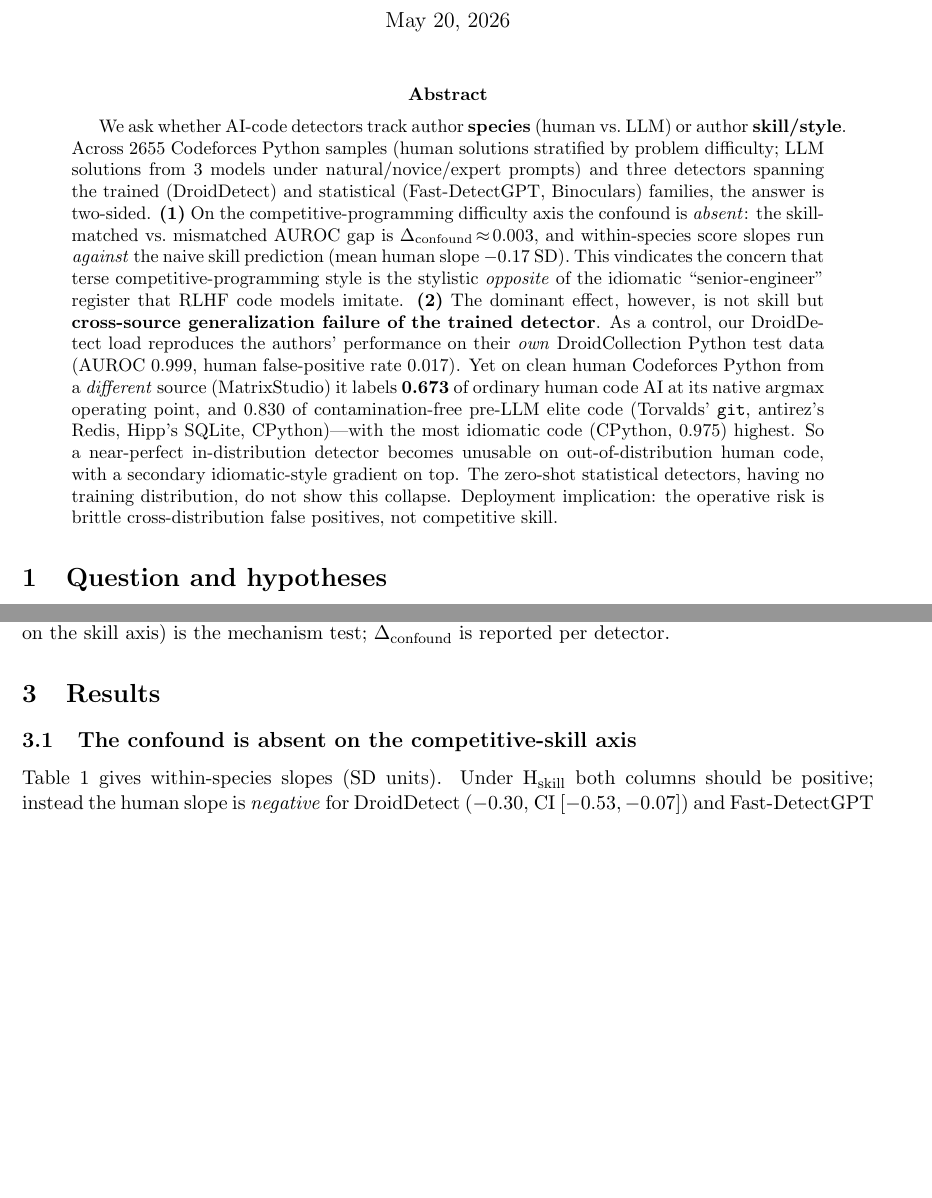
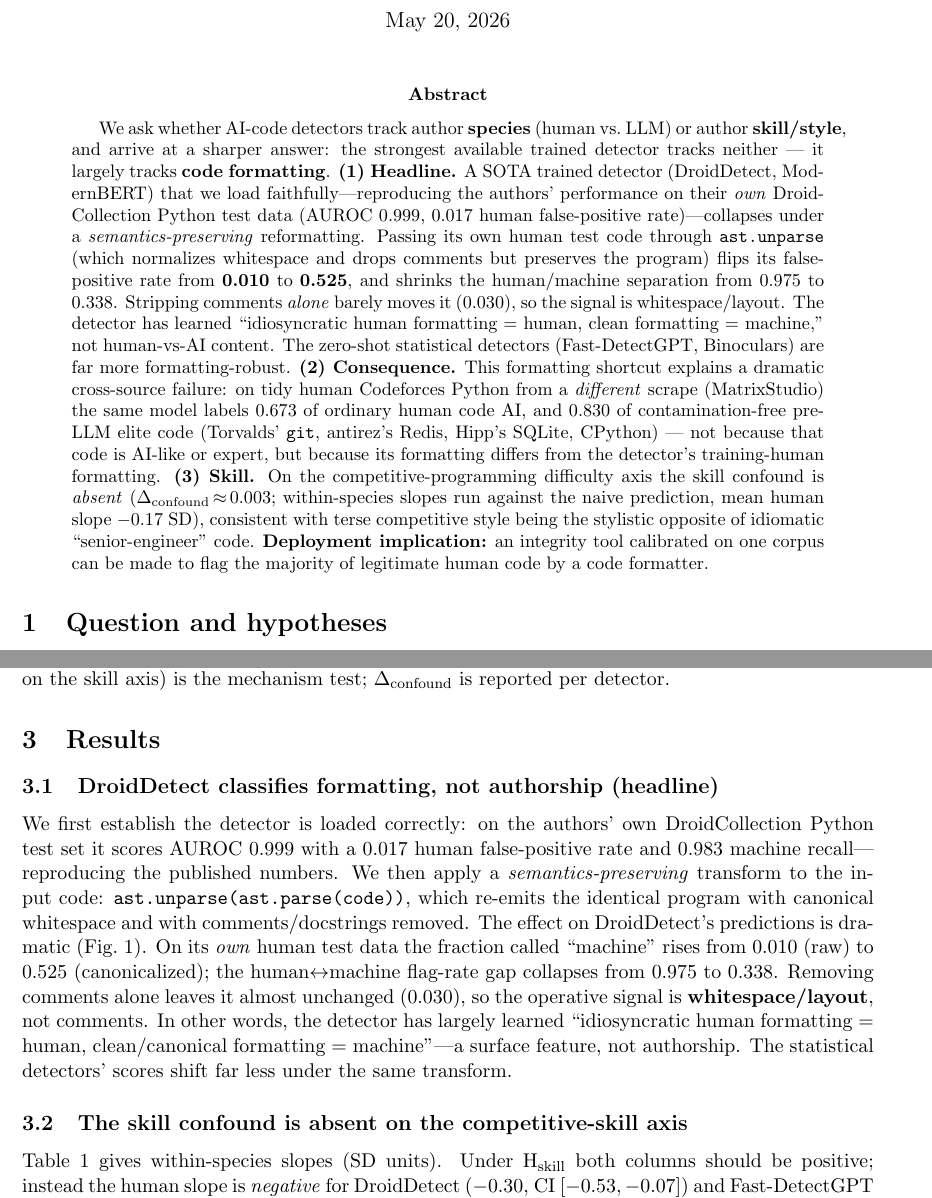
Before and after one commit to AMindToThink/code-detection-confound, a LaTeX paper (paper/paper.tex, which reads paper/macros.tex): two parts of pages 1 and 2 of 4 before the commit and two parts of pages 1 and 2 of 5 after it, joined at a grey line, cut so that both start at the same text, the shorter picture padded with empty space. Compiled offline with pdfLaTeX.

Commit message:
Headline: DroidDetect is a formatting classifier (causal ablation)
Format-artifact ablation (scripts/08): semantics-preserving ast.unparse canonicalization
flips DroidDetect on the authors' OWN human test data from 0.010 -> 0.525 'machine', and
collapses the human/machine gap 0.975 -> 0.338; comment-stripping alone barely moves it
(0.030), so the signal is whitespace/layout. Zero-shot detectors far more robust.

Reframed paper.tex: headline = 'classifies formatting, not authorship'; cross-source FPR
and the Torvalds/CPython flagging are consequences of the formatting shortcut; skill
confound secondary/absent. New fig7 + ablation macros. Guards pass; PDF compiles.

Co-Authored-By: Claude Opus 4.7 (1M context) <noreply@anthropic.com>

```diff
--- a/paper/macros.tex
+++ b/paper/macros.tex
@@ -1,6 +1,15 @@
 % AUTO-GENERATED by scripts/06_build_macros.py from results/analysis.json.
 % Variables only. Do NOT edit by hand and do NOT type numbers into paper.tex —
 % reference these macros (\res...) instead. Re-run the pipeline to refresh.
+\newcommand{\resAblDcHumanCanon}{0.525}
+\newcommand{\resAblDcHumanOrig}{0.010}
+\newcommand{\resAblDcHumanStrip}{0.030}
+\newcommand{\resAblDcMachineCanon}{0.863}
+\newcommand{\resAblDcMachineOrig}{0.985}
+\newcommand{\resAblGapCanon}{0.338}
+\newcommand{\resAblGapOrig}{0.975}
+\newcommand{\resAblMsHumanCanon}{0.855}
+\newcommand{\resAblMsHumanOrig}{0.705}
 \newcommand{\resAtHiLoBinoculars}{-0.39}
 \newcommand{\resAtHiLoDroidDetect}{-0.42}
 \newcommand{\resAtHiLoFastDetectGPT}{-1.00}
--- a/paper/paper.tex
+++ b/paper/paper.tex
@@ -26,29 +26,32 @@
 
 \begin{abstract}
 We ask whether AI-code detectors track author \textbf{species} (human vs.\ LLM) or
-author \textbf{skill/style}. Across \resNCf{} Codeforces Python samples (human solutions
-stratified by problem difficulty; LLM solutions from \resNModels{} models under
-natural/novice/expert prompts) and three detectors spanning the trained (DroidDetect)
-and statistical (Fast-DetectGPT, Binoculars) families, the answer is two-sided.
-\textbf{(1)} On the \skillaxis{} axis the confound is \emph{absent}: the skill-matched
-vs.\ mismatched AUROC gap is $\Delta_{\text{confound}}\!\approx\!\resMeanDelta{}$, and
-within-species score slopes run \emph{against} the naive skill prediction (mean human
-slope $\resMeanHumanSlope{}$ SD). This vindicates the concern that terse
-competitive-programming style is the stylistic \emph{opposite} of the idiomatic
-``senior-engineer'' register that RLHF code models imitate.
-\textbf{(2)} The dominant effect, however, is not skill but \textbf{cross-source
-generalization failure of the trained detector}. As a control, our DroidDetect load
-reproduces the authors' performance on their \emph{own} DroidCollection Python test data
-(AUROC \resDroidInDistAUROC{}, human false-positive rate \resDroidInDistHumanFPR{}). Yet on
-clean human Codeforces Python from a \emph{different} source (MatrixStudio) it labels
-\textbf{\resDroidArgmaxCfHumanFPR{}} of ordinary human code AI at its native argmax operating
-point, and \resDroidArgmaxLegendary{} of contamination-free pre-LLM elite code (Torvalds'
-\texttt{git}, antirez's Redis, Hipp's SQLite, CPython)---with the most idiomatic code
-(CPython, \resDroidArgmaxCPythonCore{}) highest. So a near-perfect in-distribution detector
-becomes unusable on out-of-distribution human code, with a secondary idiomatic-style
-gradient on top. The zero-shot statistical detectors, having no training distribution, do
-not show this collapse. Deployment implication: the operative risk is brittle
-cross-distribution false positives, not competitive skill.
+author \textbf{skill/style}, and arrive at a sharper answer: the strongest available trained
+detector tracks neither --- it largely tracks \textbf{code formatting}.
+\textbf{(1) Headline.} A SOTA trained detector (DroidDetect, ModernBERT) that we load
+faithfully---reproducing the authors' performance on their \emph{own} DroidCollection Python
+test data (AUROC \resDroidInDistAUROC{}, \resDroidInDistHumanFPR{} human false-positive
+rate)---collapses under a \emph{semantics-preserving} reformatting. Passing its own human
+test code through \texttt{ast.unparse} (which normalizes whitespace and drops comments but
+preserves the program) flips its false-positive rate from \textbf{\resAblDcHumanOrig{}} to
+\textbf{\resAblDcHumanCanon{}}, and shrinks the human/machine separation from
+\resAblGapOrig{} to \resAblGapCanon{}. Stripping comments \emph{alone} barely moves it
+(\resAblDcHumanStrip{}), so the signal is whitespace/layout. The detector has learned
+``idiosyncratic human formatting ${=}$ human, clean formatting ${=}$ machine,'' not
+human-vs-AI content. The zero-shot statistical detectors (Fast-DetectGPT, Binoculars) are
+far more formatting-robust.
+\textbf{(2) Consequence.} This formatting shortcut explains a dramatic cross-source failure:
+on tidy human Codeforces Python from a \emph{different} scrape (MatrixStudio) the same model
+labels \resDroidArgmaxCfHumanFPR{} of ordinary human code AI, and \resDroidArgmaxLegendary{}
+of contamination-free pre-LLM elite code (Torvalds' \texttt{git}, antirez's Redis, Hipp's
+SQLite, CPython) --- not because that code is AI-like or expert, but because its formatting
+differs from the detector's training-human formatting.
+\textbf{(3) Skill.} On the \skillaxis{} axis the skill confound is \emph{absent}
+($\Delta_{\text{confound}}\!\approx\!\resMeanDelta{}$; within-species slopes run against the
+naive prediction, mean human slope $\resMeanHumanSlope{}$ SD), consistent with terse
+competitive style being the stylistic opposite of idiomatic ``senior-engineer'' code.
+\textbf{Deployment implication:} an integrity tool calibrated on one corpus can be made to
+flag the majority of legitimate human code by a code formatter.
 \end{abstract}
 
 \section{Question and hypotheses}
@@ -78,4 +81,18 @@ skill axis) is the mechanism test; $\Delta_{\text{confound}}$ is reported per de
 
 \section{Results}
 
-\subsection{The confound is absent on the competitive-skill axis}
+\subsection{DroidDetect classifies formatting, not authorship (headline)}
+We first establish the detector is loaded correctly: on the authors' own DroidCollection
+Python test set it scores AUROC \resDroidInDistAUROC{} with a \resDroidInDistHumanFPR{}
+human false-positive rate and \resDroidInDistMachineFlag{} machine recall---reproducing the
+published numbers. We then apply a \emph{semantics-preserving} transform to the input code:
+\texttt{ast.unparse(ast.parse(code))}, which re-emits the identical program with canonical
+whitespace and with comments/docstrings removed. The effect on DroidDetect's predictions is
+dramatic (Fig.~\ref{fig:ablation}). On its \emph{own} human test data the fraction called
+``machine'' rises from \resAblDcHumanOrig{} (raw) to \resAblDcHumanCanon{} (canonicalized);
+the human$\leftrightarrow$machine flag-rate gap collapses from \resAblGapOrig{} to
+\resAblGapCanon{}. Removing comments alone leaves it almost unchanged
+(\resAblDcHumanStrip{}), so the operative signal is \textbf{whitespace/layout}, not
+comments. In other words, the detector has largely learned ``idiosyncratic human formatting
+${=}$ human, clean/canonical formatting ${=}$ machine''---a surface feature, not authorship.
+The statistical detectors' scores shift far less under the same transform.
@@ -82,3 +103,10 @@ skill axis) is the mechanism test; $\Delta_{\text{confound}}$ is reported per de
+verdict on the authors' \emph{own} human test data from \resAblDcHumanOrig{} to
+\resAblDcHumanCanon{} ``machine,'' collapsing the human/machine gap. The signal is
+whitespace/layout (comment-stripping alone barely moves it).}
+\label{fig:ablation}
+\end{figure}
+
+\subsection{The skill confound is absent on the competitive-skill axis}
 Table~\ref{tab:slopes} gives within-species slopes (SD units). Under H$_\text{skill}$ both
 columns should be positive; instead the human slope is \emph{negative} for DroidDetect
 ($\resHumanSlopeDroidDetect{}$, CI $[\resHumanSlopeLoDroidDetect{},\resHumanSlopeHiDroidDetect{}]$)
```
Also changed, not shown: paper/paper.pdf, results/figures/fig7_format_ablation.png (added), paper/paper.tex (39 more changed lines), 4 other files.
